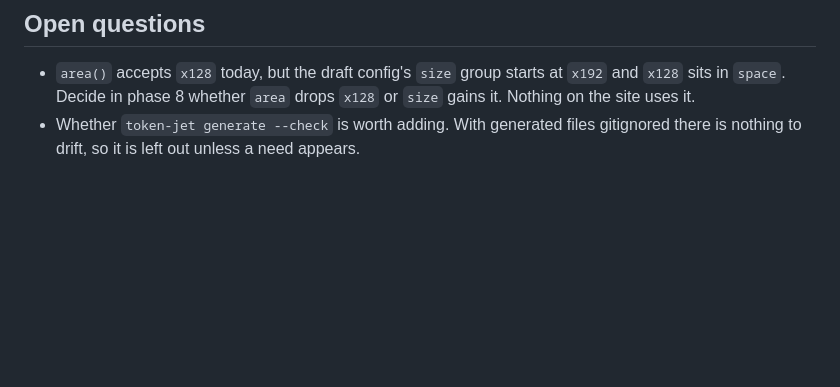
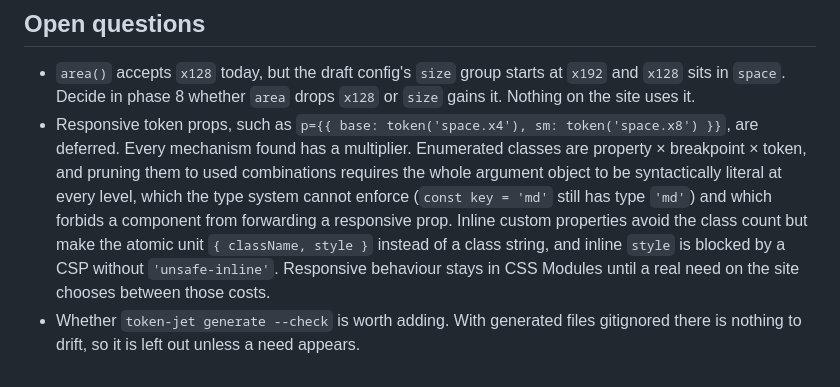
Before and after one commit to krambuhl/kram.land, a Markdown page: packages/token-jet/PLAN.md, the part around the change. Rendered like a GitHub page; blank space fills up the shorter version.

Commit message:
record why responsive token props are deferred
every mechanism has a multiplier. enumerated classes are property x
breakpoint x token, and pruning them needs the whole argument object
to be a literal at every level, which the type system cannot enforce
and which forbids forwarding a responsive prop. inline custom
properties avoid the class count but make the atomic unit
{ className, style } instead of a class string, and a csp without
'unsafe-inline' blocks them.

responsive behaviour stays in css modules.

Co-Authored-By: Claude Fable 5.1 <noreply@anthropic.com>
Claude-Session: https://claude.ai/code/session_01W3v7mDgNxTjcGiWATwAHmr

```diff
--- a/packages/token-jet/PLAN.md
+++ b/packages/token-jet/PLAN.md
@@ -455,4 +455,5 @@ Not scheduled. Recorded so they are not re-derived.
 ## Open questions
 
 - `area()` accepts `x128` today, but the draft config's `size` group starts at `x192` and `x128` sits in `space`. Decide in phase 8 whether `area` drops `x128` or `size` gains it. Nothing on the site uses it.
+- Responsive token props, such as `p={{ base: token('space.x4'), sm: token('space.x8') }}`, are deferred. Every mechanism found has a multiplier. Enumerated classes are property × breakpoint × token, and pruning them to used combinations requires the whole argument object to be syntactically literal at every level, which the type system cannot enforce (`const key = 'md'` still has type `'md'`) and which forbids a component from forwarding a responsive prop. Inline custom properties avoid the class count but make the atomic unit `{ className, style }` instead of a class string, and inline `style` is blocked by a CSP without `'unsafe-inline'`. Responsive behaviour stays in CSS Modules until a real need on the site chooses between those costs.
 - Whether `token-jet generate --check` is worth adding. With generated files gitignored there is nothing to drift, so it is left out unless a need appears.
```
